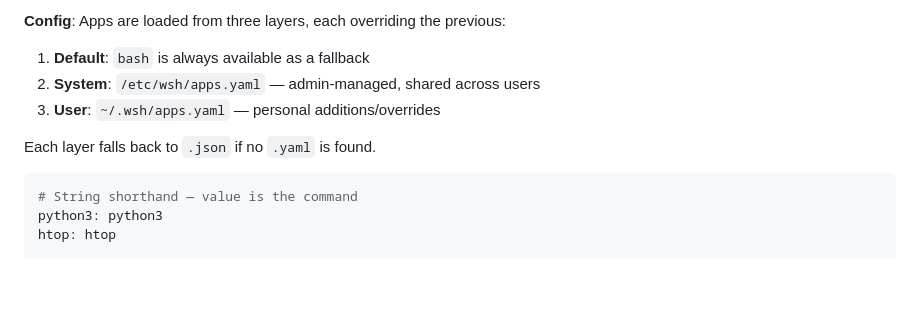
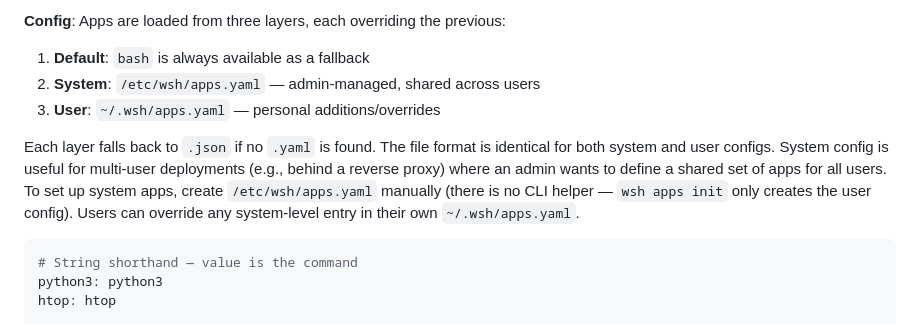
Before and after one commit to discoverkl/wsh, a Markdown page: design.md, the part around the change. Rendered like a GitHub page; blank space fills up the shorter version.

Commit message:
docs: clarify system-level app config in design notes

````diff
--- a/design.md
+++ b/design.md
@@ -125,7 +125,7 @@ Sessions can run different programs, not just `bash`. The app name is always in
 2. **System**: `/etc/wsh/apps.yaml` — admin-managed, shared across users
 3. **User**: `~/.wsh/apps.yaml` — personal additions/overrides
 
-Each layer falls back to `.json` if no `.yaml` is found.
+Each layer falls back to `.json` if no `.yaml` is found. The file format is identical for both system and user configs. System config is useful for multi-user deployments (e.g., behind a reverse proxy) where an admin wants to define a shared set of apps for all users. To set up system apps, create `/etc/wsh/apps.yaml` manually (there is no CLI helper — `wsh apps init` only creates the user config). Users can override any system-level entry in their own `~/.wsh/apps.yaml`.
 
 ```yaml
 # String shorthand — value is the command
````
